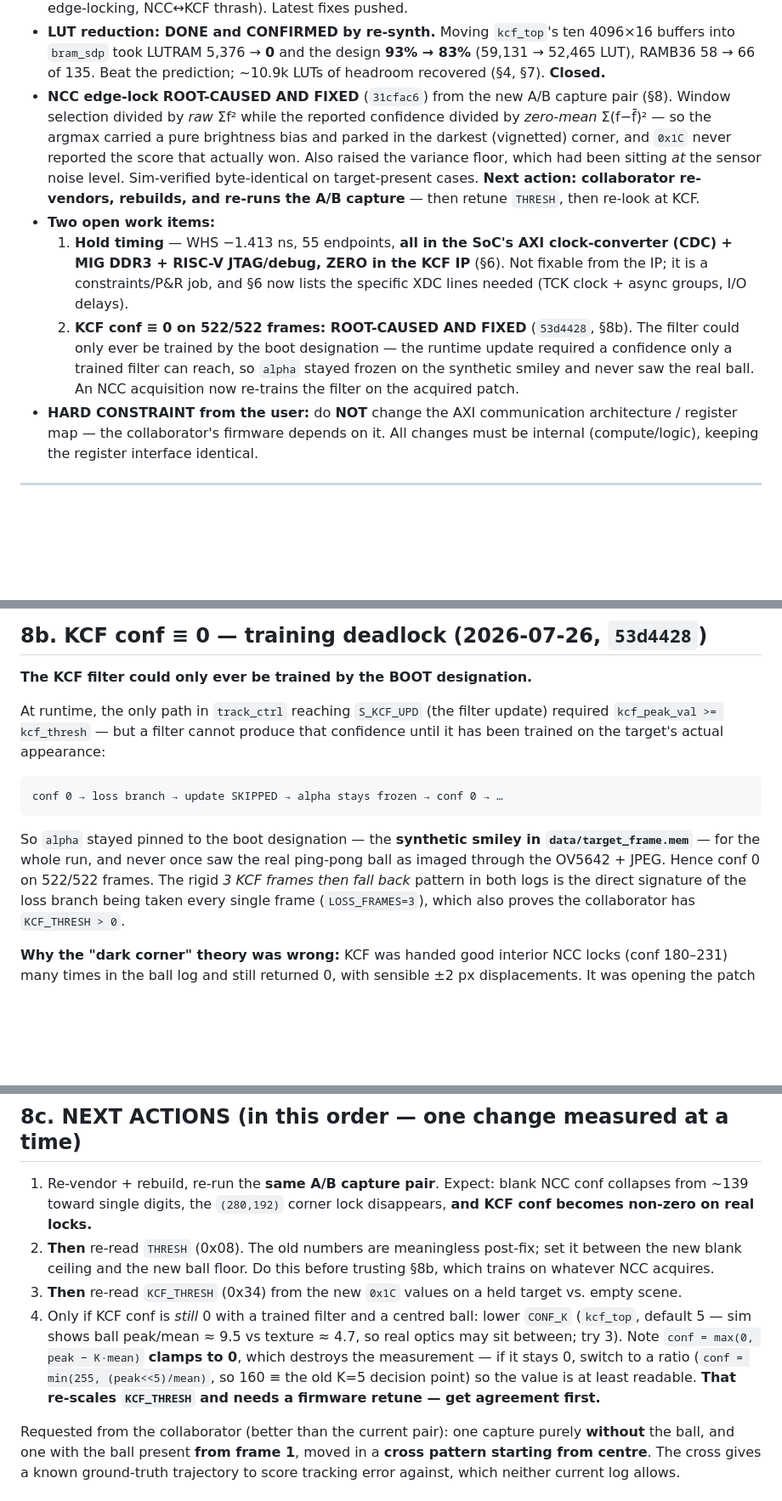
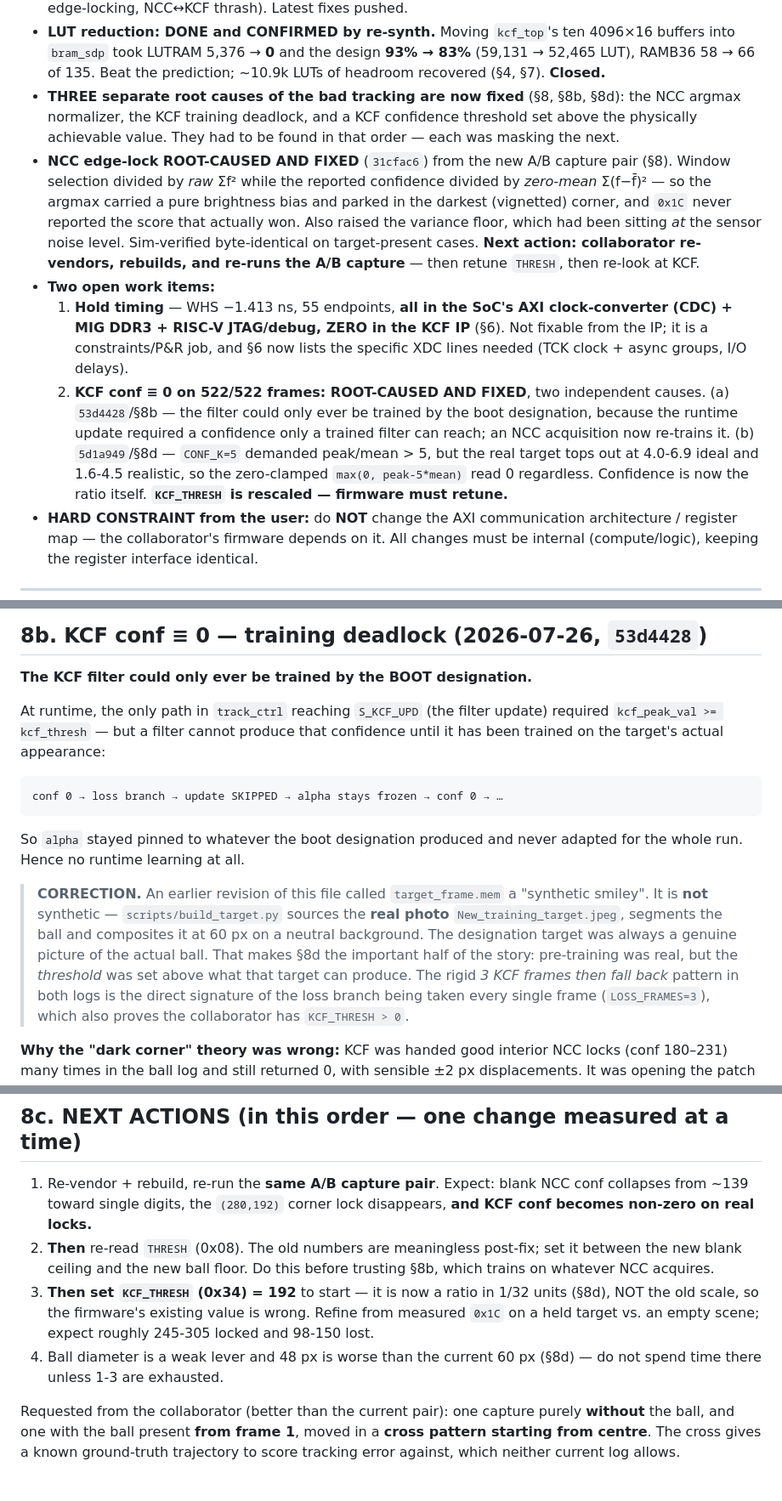
Before and after one commit to Akreus29/ECE499-Akhil-Sriram-Major-Project, a Markdown page: SESSION_HANDOFF.md, 3 parts joined by grey strips. Shown at 85% size. Rendered like a GitHub page; blank space fills up the shorter version.

````diff
--- a/SESSION_HANDOFF.md
+++ b/SESSION_HANDOFF.md
@@ -20,6 +20,10 @@
   4096×16 buffers into `bram_sdp` took LUTRAM 5,376 → **0** and the design
   **93% → 83%** (59,131 → 52,465 LUT), RAMB36 58 → 66 of 135. Beat the
   prediction; ~10.9k LUTs of headroom recovered (§4, §7). **Closed.**
+- **THREE separate root causes of the bad tracking are now fixed** (§8, §8b,
+  §8d): the NCC argmax normalizer, the KCF training deadlock, and a KCF
+  confidence threshold set above the physically achievable value. They had to
+  be found in that order — each was masking the next.
 - **NCC edge-lock ROOT-CAUSED AND FIXED** (`31cfac6`) from the new A/B
   capture pair (§8). Window selection divided by *raw* Σf² while the reported
   confidence divided by *zero-mean* Σ(f−f̄)² — so the argmax carried a pure
@@ -33,11 +37,14 @@
      clock-converter (CDC) + MIG DDR3 + RISC-V JTAG/debug, ZERO in the KCF IP**
      (§6). Not fixable from the IP; it is a constraints/P&R job, and §6 now
      lists the specific XDC lines needed (TCK clock + async groups, I/O delays).
-  2. **KCF conf ≡ 0 on 522/522 frames: ROOT-CAUSED AND FIXED** (`53d4428`,
-     §8b). The filter could only ever be trained by the boot designation —
-     the runtime update required a confidence only a trained filter can reach,
-     so `alpha` stayed frozen on the synthetic smiley and never saw the real
-     ball. An NCC acquisition now re-trains the filter on the acquired patch.
+  2. **KCF conf ≡ 0 on 522/522 frames: ROOT-CAUSED AND FIXED**, two
+     independent causes. (a) `53d4428`/§8b — the filter could only ever be
+     trained by the boot designation, because the runtime update required a
+     confidence only a trained filter can reach; an NCC acquisition now
+     re-trains it. (b) `5d1a949`/§8d — `CONF_K=5` demanded peak/mean > 5, but
+     the real target tops out at 4.0-6.9 ideal and 1.6-4.5 realistic, so the
+     zero-clamped `max(0, peak-5*mean)` read 0 regardless. Confidence is now
+     the ratio itself. **`KCF_THRESH` is rescaled — firmware must retune.**
 - **HARD CONSTRAINT from the user:** do **NOT** change the AXI communication
   architecture / register map — the collaborator's firmware depends on it. All
   changes must be internal (compute/logic), keeping the register interface
@@ -392,10 +399,16 @@ confidence until it has been trained on the target's actual appearance:
 conf 0 → loss branch → update SKIPPED → alpha stays frozen → conf 0 → …
 ```
 
-So `alpha` stayed pinned to the boot designation — the **synthetic smiley in
-`data/target_frame.mem`** — for the whole run, and never once saw the real
-ping-pong ball as imaged through the OV5642 + JPEG. Hence conf 0 on 522/522
-frames. The rigid *3 KCF frames then fall back* pattern in both logs is the
+So `alpha` stayed pinned to whatever the boot designation produced and never
+adapted for the whole run. Hence no runtime learning at all.
+
+> **CORRECTION.** An earlier revision of this file called `target_frame.mem`
+> a "synthetic smiley". It is **not** synthetic — `scripts/build_target.py`
+> sources the **real photo** `New_training_target.jpeg`, segments the ball and
+> composites it at 60 px on a neutral background. The designation target was
+> always a genuine picture of the actual ball. That makes §8d the important
+> half of the story: pre-training was real, but the *threshold* was set above
+> what that target can produce. The rigid *3 KCF frames then fall back* pattern in both logs is the
 direct signature of the loss branch being taken every single frame
 (`LOSS_FRAMES=3`), which also proves the collaborator has `KCF_THRESH > 0`.
 
@@ -430,16 +507,12 @@ still drops tracking after 3 blank frames, ALL TESTS PASSED.
 2. **Then** re-read `THRESH` (0x08). The old numbers are meaningless post-fix;
    set it between the new blank ceiling and the new ball floor. Do this before
    trusting §8b, which trains on whatever NCC acquires.
-3. **Then** re-read `KCF_THRESH` (0x34) from the new `0x1C` values on a held
-   target vs. empty scene.
-4. Only if KCF conf is *still* 0 with a trained filter and a centred ball:
-   lower `CONF_K` (`kcf_top`, default 5 — sim shows ball peak/mean ≈ 9.5 vs
-   texture ≈ 4.7, so real optics may sit between; try 3). Note
-   `conf = max(0, peak − K·mean)` **clamps to 0**, which destroys the
-   measurement — if it stays 0, switch to a ratio
-   (`conf = min(255, (peak<<5)/mean)`, so 160 ≡ the old K=5 decision point) so
-   the value is at least readable. **That re-scales `KCF_THRESH` and needs a
-   firmware retune — get agreement first.**
+3. **Then set `KCF_THRESH` (0x34) = 192** to start — it is now a ratio in 1/32
+   units (§8d), NOT the old scale, so the firmware's existing value is wrong.
+   Refine from measured `0x1C` on a held target vs. an empty scene; expect
+   roughly 245-305 locked and 98-150 lost.
+4. Ball diameter is a weak lever and 48 px is worse than the current 60 px
+   (§8d) — do not spend time there unless 1-3 are exhausted.
 
 Requested from the collaborator (better than the current pair): one capture
 purely **without** the ball, and one with the ball present **from frame 1**,
````
Also changed, not shown: other parts of SESSION_HANDOFF.md (+64 -0 lines).
